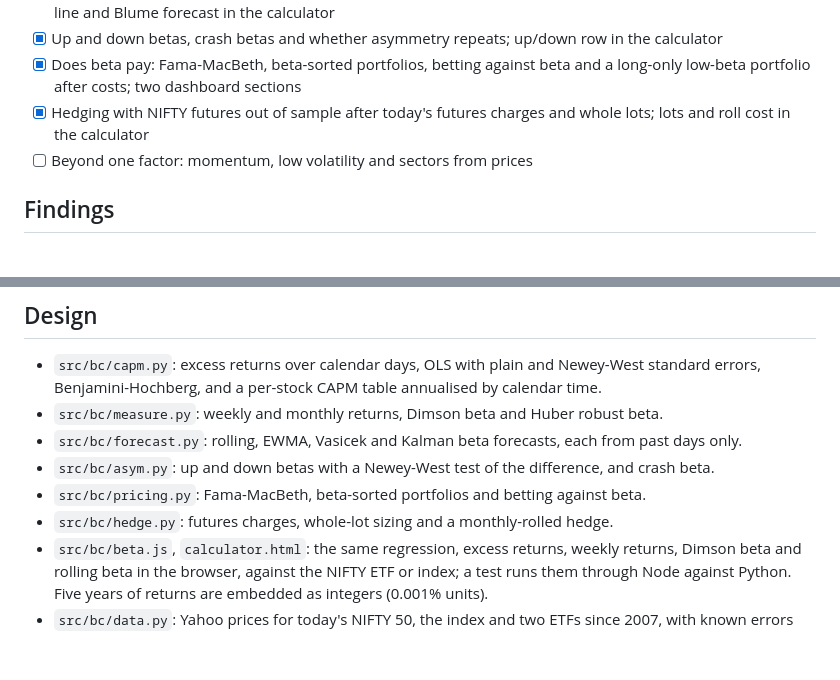
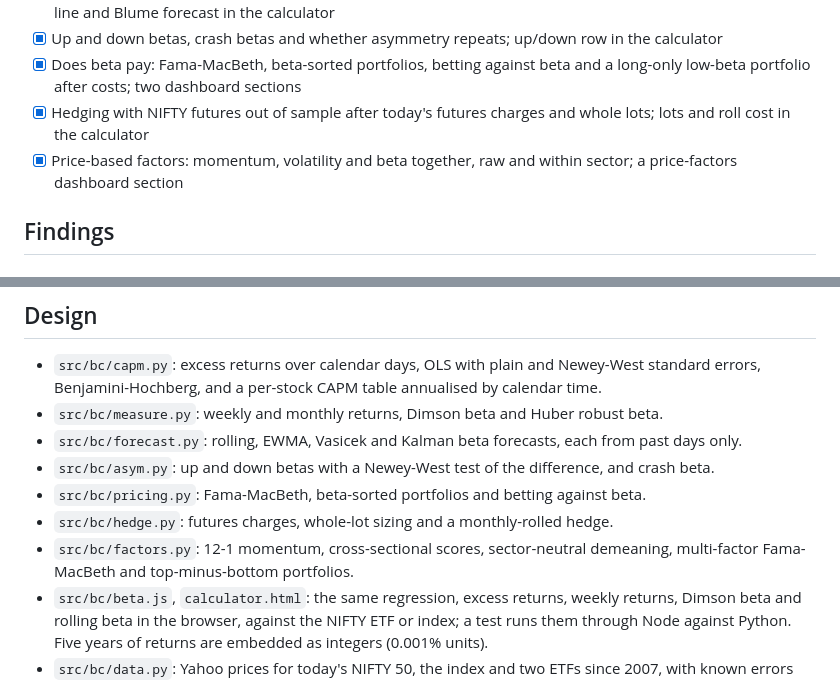
Before and after one commit to Dhirajdas18/beta-capm, a Markdown page: README.md, 2 parts joined by grey strips. Drawn GitHub-style; blank space fills up the shorter version.

```diff
--- a/README.md
+++ b/README.md
@@ -21,7 +21,7 @@ time, and how much NIFTY to sell to hedge a holding. Rebuilt weekly from fresh p
 - [x] Up and down betas, crash betas and whether asymmetry repeats; up/down row in the calculator
 - [x] Does beta pay: Fama-MacBeth, beta-sorted portfolios, betting against beta and a long-only low-beta portfolio after costs; two dashboard sections
 - [x] Hedging with NIFTY futures out of sample after today's futures charges and whole lots; lots and roll cost in the calculator
-- [ ] Beyond one factor: momentum, low volatility and sectors from prices
+- [x] Price-based factors: momentum, volatility and beta together, raw and within sector; a price-factors dashboard section
 
 ## Findings
 
@@ -206,6 +233,8 @@ uv run pytest
 - `src/bc/asym.py`: up and down betas with a Newey-West test of the difference, and crash beta.
 - `src/bc/pricing.py`: Fama-MacBeth, beta-sorted portfolios and betting against beta.
 - `src/bc/hedge.py`: futures charges, whole-lot sizing and a monthly-rolled hedge.
+- `src/bc/factors.py`: 12-1 momentum, cross-sectional scores, sector-neutral demeaning, multi-factor
+  Fama-MacBeth and top-minus-bottom portfolios.
 - `src/bc/beta.js`, `calculator.html`: the same regression, excess returns, weekly returns, Dimson beta and
   rolling beta in the browser, against the NIFTY ETF or index; a test runs them through Node against Python. Five years of returns are embedded as
   integers (0.001% units).
```
Also changed, not shown: other parts of README.md (+28 -1 lines), docs/img/fac_fm.gif (added), docs/img/fac_fm.png (added), docs/img/fac_ls.gif (added), docs/img/fac_ls.png (added), 5 other files.
